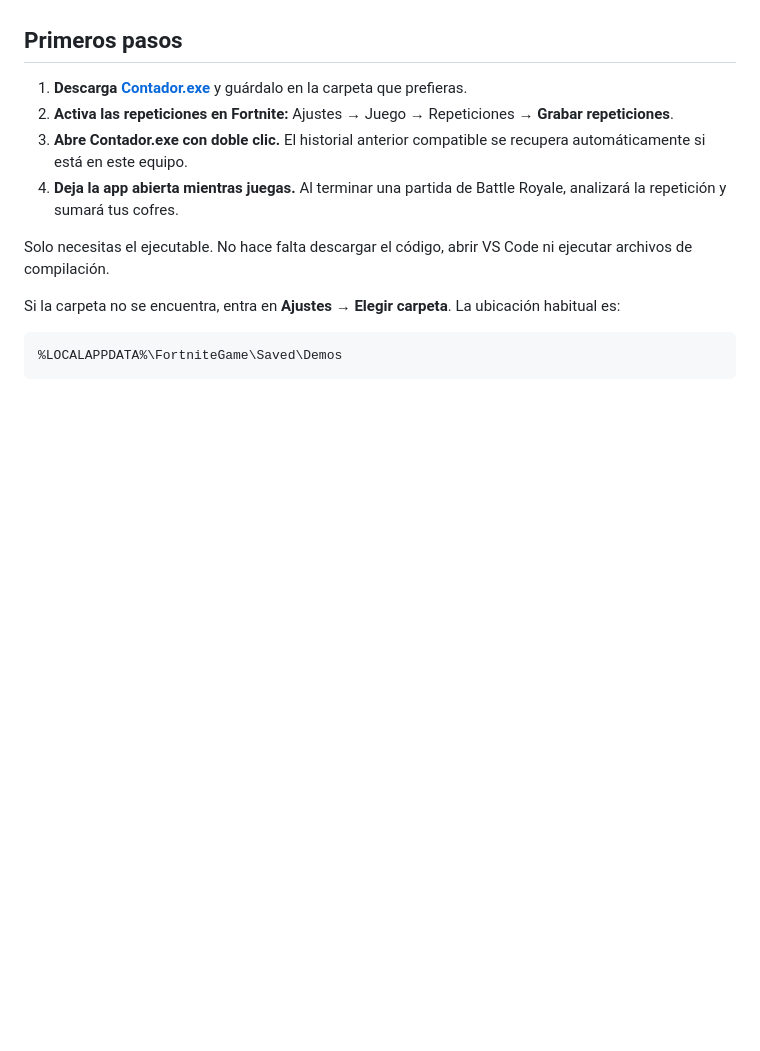
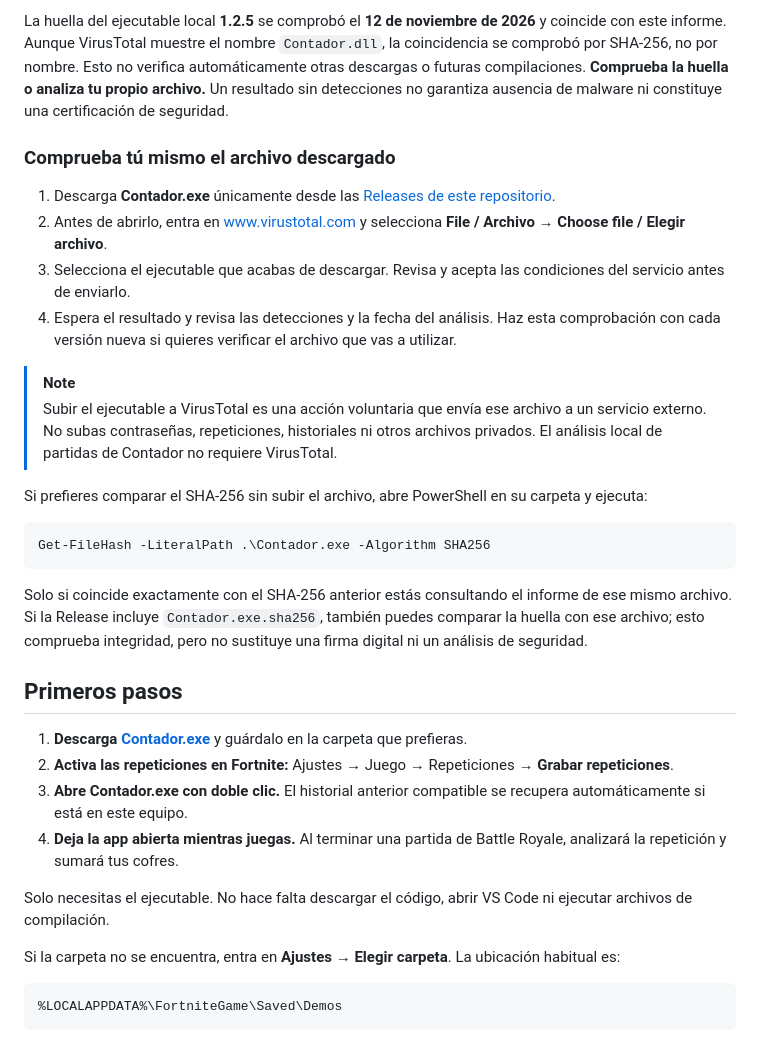
Before and after one commit to Axxon-g/contador-cofres-fornite, a Markdown page: README.md, the part around one of its changes. Rendered like a GitHub page; blank space fills up the shorter version.

````diff
--- a/README.md
+++ b/README.md
@@ -34,3 +63,22 @@ Utiliza las repeticiones generadas por Fortnite y un lector comunitario de códi
+La huella del ejecutable local **1.2.5** se comprobó el **12 de noviembre de 2026** y coincide con este informe. Aunque VirusTotal muestre el nombre `Contador.dll`, la coincidencia se comprobó por SHA-256, no por nombre. Esto no verifica automáticamente otras descargas o futuras compilaciones. **Comprueba la huella o analiza tu propio archivo.** Un resultado sin detecciones no garantiza ausencia de malware ni constituye una certificación de seguridad.
+
+### Comprueba tú mismo el archivo descargado
+
+1. Descarga **Contador.exe** únicamente desde las [Releases de este repositorio](https://github.com/Axxon-g/contador-cofres-fornite/releases).
+2. Antes de abrirlo, entra en [www.virustotal.com](https://www.virustotal.com/) y selecciona **File / Archivo → Choose file / Elegir archivo**.
+3. Selecciona el ejecutable que acabas de descargar. Revisa y acepta las condiciones del servicio antes de enviarlo.
+4. Espera el resultado y revisa las detecciones y la fecha del análisis. Haz esta comprobación con cada versión nueva si quieres verificar el archivo que vas a utilizar.
+
+> [!NOTE]
+> Subir el ejecutable a VirusTotal es una acción voluntaria que envía ese archivo a un servicio externo. No subas contraseñas, repeticiones, historiales ni otros archivos privados. El análisis local de partidas de Contador no requiere VirusTotal.
+
+Si prefieres comparar el SHA-256 sin subir el archivo, abre PowerShell en su carpeta y ejecuta:
+
+```powershell
+Get-FileHash -LiteralPath .\Contador.exe -Algorithm SHA256
+```
+
+Solo si coincide exactamente con el SHA-256 anterior estás consultando el informe de ese mismo archivo. Si la Release incluye `Contador.exe.sha256`, también puedes comparar la huella con ese archivo; esto comprueba integridad, pero no sustituye una firma digital ni un análisis de seguridad.
 
 ## Primeros pasos
 
````
Also changed, not shown: other parts of README.md (+40 -1 lines), docs/FIRMA.md (added, +25 -0 lines), docs/images/architecture-diagram.png (added), docs/images/virustotal-analysis.png (added), docs/images/windows-smartscreen.png (added), 3 other files.
